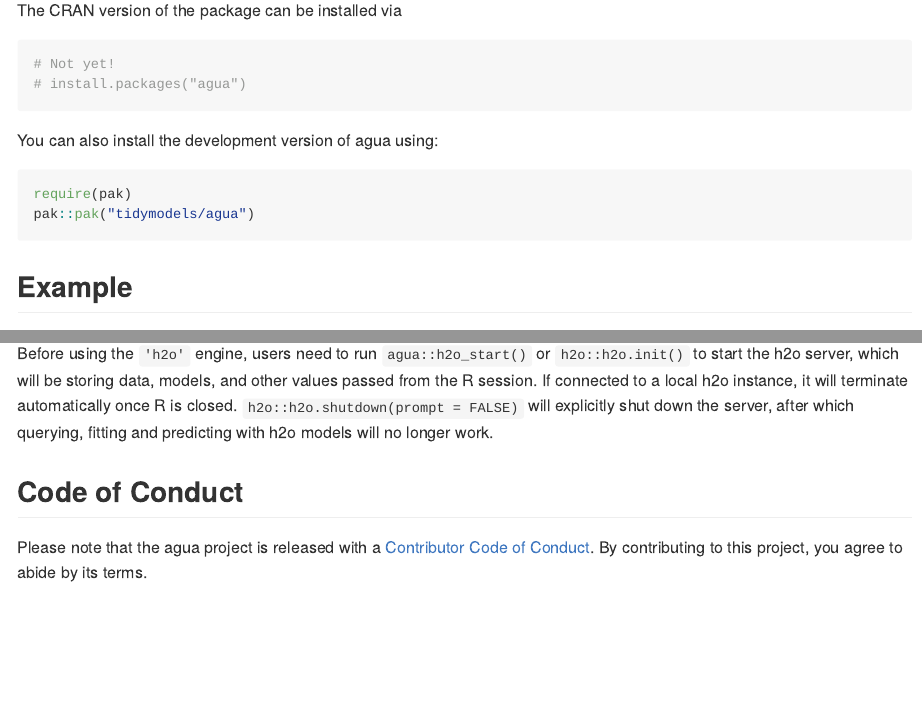
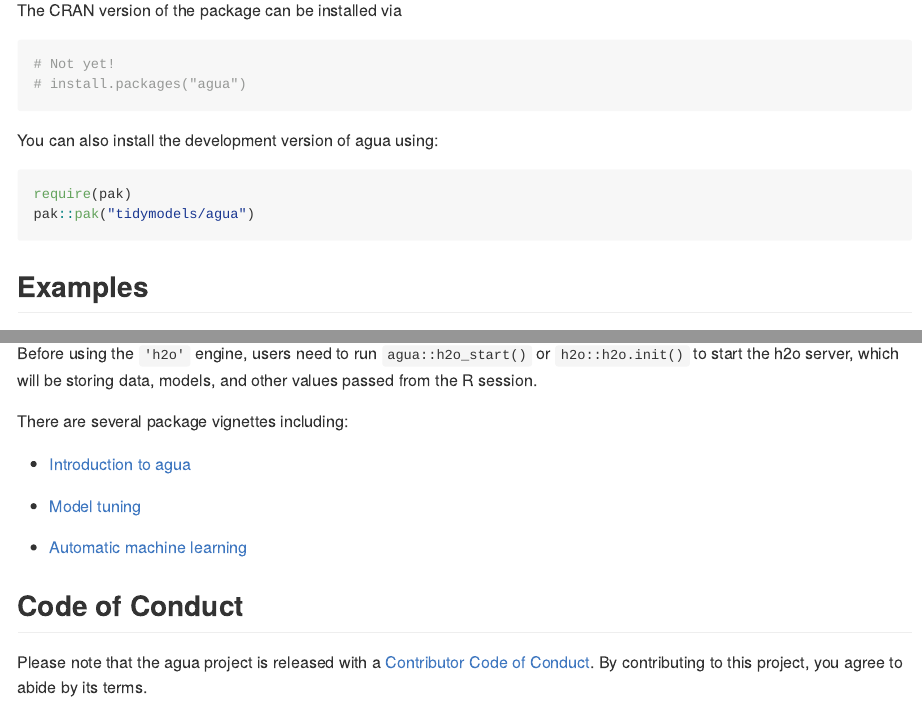
Before and after one commit to tidymodels/agua, an R Markdown document (README.Rmd): the page in a window 1100 px wide, from 510 px down, and a second part further down, joined at a grey line. The pictures show the output file README.md that the author committed with the source, drawn offline in the style of GitHub; badge pictures from the web are left out.

Commit message:
add vignette links

````diff
--- a/README.Rmd
+++ b/README.Rmd
@@ -48,7 +48,7 @@ require(pak)
 pak::pak("tidymodels/agua")
 ```
 
-## Example
+## Examples
 
 The following code demonstrates how to create a single model on the h2o server and how to make predictions.
 
@@ -114,7 +114,18 @@ predict(mod, head(mtcars))
 h2o::h2o.shutdown(prompt = FALSE)
 ```
 
-Before using the `'h2o'` engine, users need to run `agua::h2o_start()` or `h2o::h2o.init()` to start the h2o server, which will be storing data, models, and other values passed from the R session. If connected to a local h2o instance, it will terminate automatically once R is closed.  `h2o::h2o.shutdown(prompt = FALSE)` will explicitly shut down the server, after which querying, fitting and predicting with h2o models will no longer work.
+Before using the `'h2o'` engine, users need to run `agua::h2o_start()` or `h2o::h2o.init()` to start the h2o server, which will be storing data, models, and other values passed from the R session.
+
+There are several package vignettes including:
+
+- [Introduction to agua](https://agua.tidymodels.org/articles/agua.html)
+
+- [Model tuning](https://agua.tidymodels.org/articles/tune.html)
+
+- [Automatic machine learning](https://agua.tidymodels.org/articles/auto_ml.html)
+
+
+
 
 
 
````
Also changed, not shown: vignettes/articles/auto_ml.Rmd (+3 -3 lines), vignettes/articles/tune.Rmd (+2 -2 lines), README.md.
